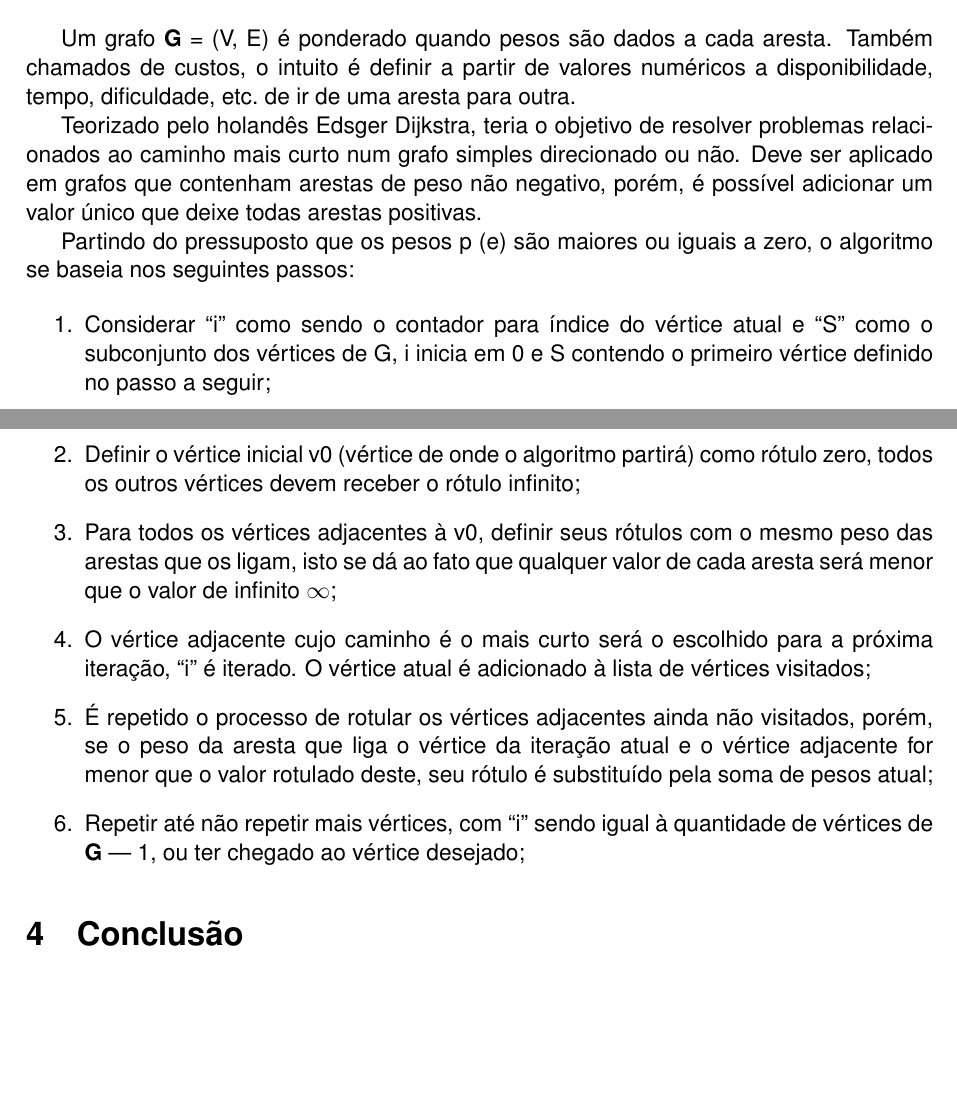
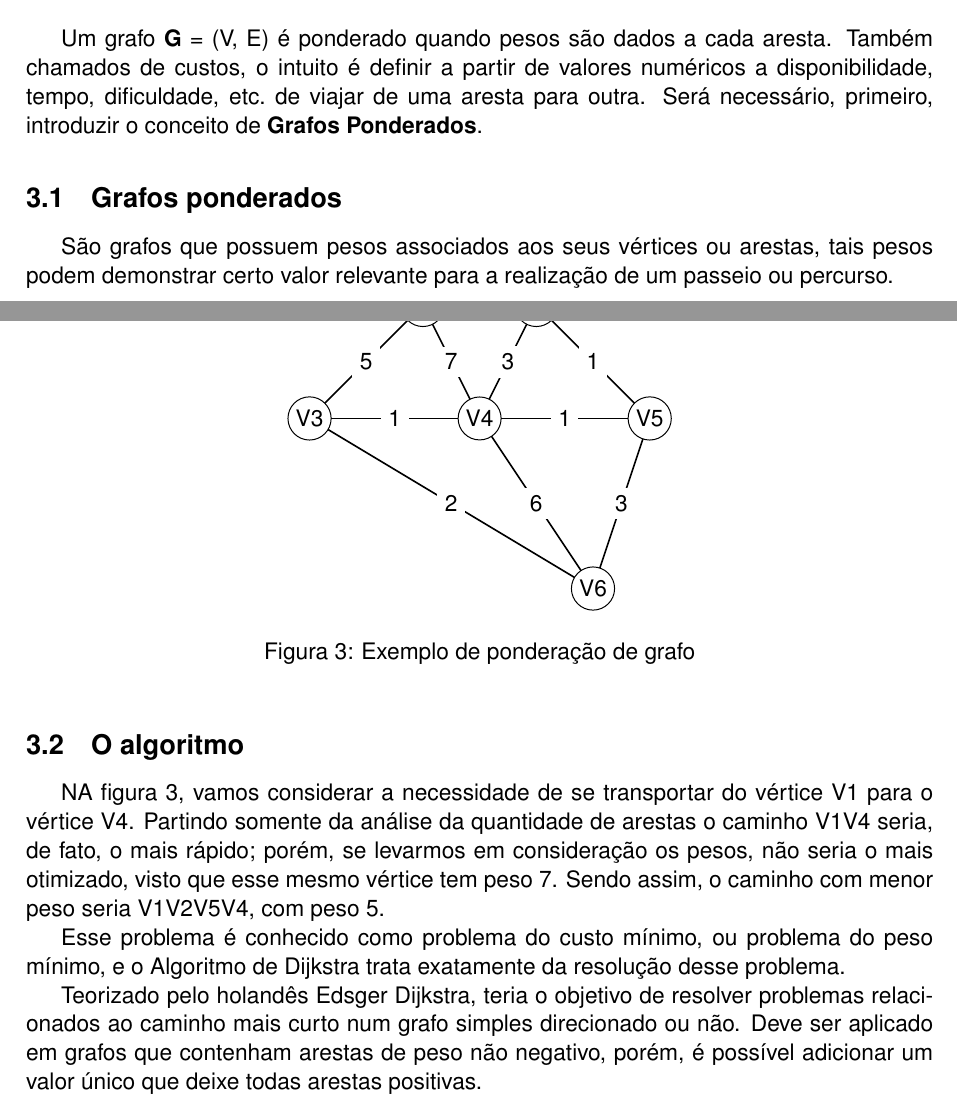
Before and after one commit to Guior/justbelieve, a LaTeX document (Latex_pt2/relatorio.tex): two parts of pages 2 and 3 of 3 before the commit and two parts of pages 2 and 3 of 4 after it, joined at a grey line, cut so that both start at the same text, the shorter picture padded with empty space. The pictures show the PDF file Latex_pt2/relatorio.pdf that the author committed with the source.

Commit message:
Atualizado tópico sobre algoritmo de Dijkstra no relatório

```diff
--- a/Latex_pt2/relatorio.tex
+++ b/Latex_pt2/relatorio.tex
@@ -122,30 +122,16 @@ São grafos que possuem pesos associados aos seus vértices ou arestas, tais pes
         \end{center}
     \end{figure}
 
-
-
-
-
-
-
-
 \newpage
 \subsection{O algoritmo}
 
+NA figura 3, vamos considerar a necessidade de se transportar do vértice V1 para o vértice V4. Partindo somente da análise da quantidade de arestas o caminho V1V4 seria, de fato, o mais rápido; porém, se levarmos em consideração os pesos, não seria o mais otimizado, visto que esse mesmo vértice tem peso 7. Sendo assim, o caminho com menor peso seria V1V2V5V4, com peso 5.
+
+Esse problema é conhecido como problema do custo mínimo, ou problema do peso mínimo, e o Algoritmo de Dijkstra trata exatamente da resolução desse problema.
+
 Teorizado pelo holandês Edsger Dijkstra, teria o objetivo de resolver problemas relacionados ao caminho mais curto num grafo simples direcionado ou não. Deve ser aplicado em grafos que contenham arestas de peso não negativo, porém, é possível adicionar um valor único que deixe todas arestas positivas.
 
-Partindo do pressuposto que os pesos p (e) são maiores ou iguais a zero, o algoritmo se baseia nos seguintes passos:
-
-\begin{enumerate}
-	\item Considerar ``i'' como sendo o contador para índice do vértice atual e ``S'' como o subconjunto dos vértices de G, i inicia em 0 e S contendo o primeiro vértice definido no passo a seguir;
-	\item Definir o vértice inicial v0 (vértice de onde o algoritmo partirá) como rótulo zero, todos os outros vértices devem receber o rótulo infinito;
-	\item Para todos os vértices adjacentes à v0, definir seus rótulos com o mesmo peso das arestas que os ligam, isto se dá ao fato que qualquer valor de cada aresta será menor que o valor de infinito {$\infty$};
-
-	\item O vértice adjacente cujo caminho é o mais curto será o escolhido para a próxima iteração, ``i'' é iterado. O vértice atual é adicionado à lista de vértices visitados;
-	\item É repetido o processo de rotular os vértices adjacentes ainda não visitados, porém, se o peso da aresta que liga o vértice da iteração atual e o vértice adjacente for menor que o valor rotulado deste, seu rótulo é substituído pela soma de pesos atual;
-	\item Repetir até não repetir mais vértices, com ``i'' sendo igual à quantidade de vértices de \textbf{G} --- 1, ou ter chegado ao vértice desejado;
-
-\end{enumerate}
+\newpage
 \section{Conclusão}
 
 Ambos os temas abordados neste relatório são de extrema importância para a estruturação de dados e técnicas relacionadas, tendo o algoritmo de Dijkstra como destaque. Sua utilidade varia desde a aplicação em algoritmos ainda mais extensos para redes sociais até engenharia de tráfego e algoritmos que tenham a função de determinar o caminho mais curto de uma rede de estradas. Apesar disso, o procedimento ainda apresenta uma ineficiência quanto a grafos não direcionados ou grafos que possuam \textit{dead ends}.
```
Also changed, not shown: Latex_pt2/relatorio.pdf, Latex_pt2/relatorio.tex (20 more changed lines).
